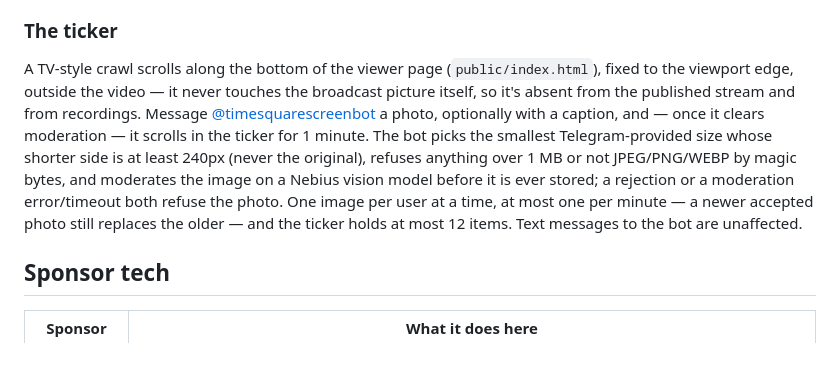
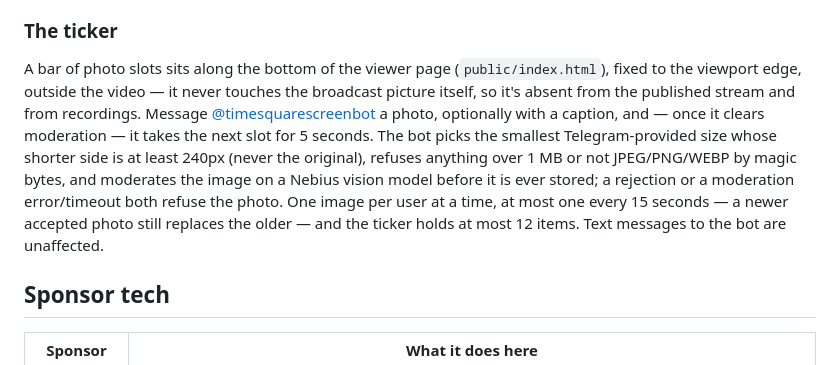
Before and after one commit to joalavedra/polsTV, a Markdown page: README.md, the part around the change. Drawn GitHub-style.

Commit message:
Update ticker docs for the new slot timing
The ticker section described a scrolling crawl with a 1-minute photo
life and a 1-per-minute cooldown; both changed (5s life, 15s
cooldown, slots instead of a crawl).

Co-Authored-By: Claude Fable 5.1 <noreply@anthropic.com>

```diff
--- a/README.md
+++ b/README.md
@@ -125,15 +125,15 @@ for the moderator.
 
 ### The ticker
 
-A TV-style crawl scrolls along the bottom of the viewer page (`public/index.html`), fixed to the
+A bar of photo slots sits along the bottom of the viewer page (`public/index.html`), fixed to the
 viewport edge, outside the video — it never touches the broadcast picture itself, so it's absent
 from the published stream and from recordings. Message
 [@timesquarescreenbot](https://t.me/timesquarescreenbot) a photo, optionally with a caption, and —
-once it clears moderation — it scrolls in the ticker for 1 minute. The bot picks the smallest
+once it clears moderation — it takes the next slot for 5 seconds. The bot picks the smallest
 Telegram-provided size whose shorter side is at least 240px (never the original), refuses anything
 over 1 MB or not JPEG/PNG/WEBP by magic bytes, and moderates the image on a Nebius vision model
 before it is ever stored; a rejection or a moderation error/timeout both refuse the photo. One
-image per user at a time, at most one per minute — a newer accepted photo still replaces the
+image per user at a time, at most one every 15 seconds — a newer accepted photo still replaces the
 older — and the ticker holds at most 12 items. Text messages to the bot are unaffected.
 
 ## Sponsor tech
```
